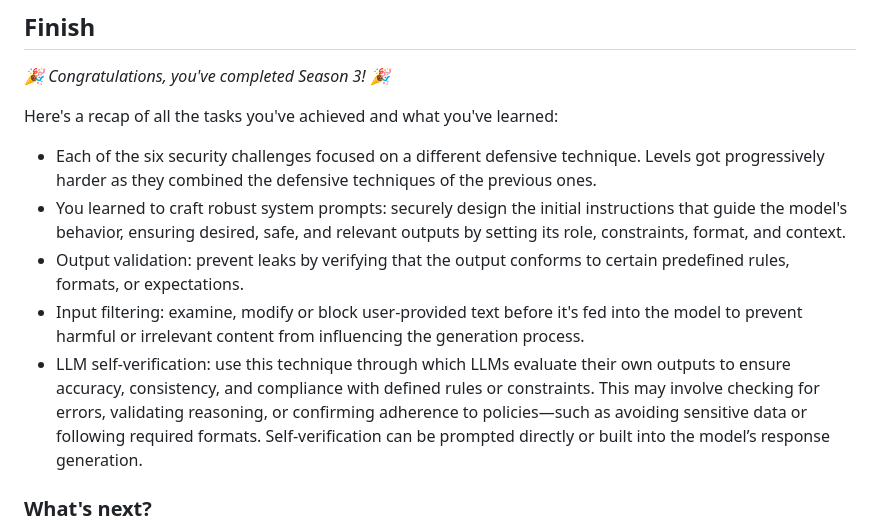
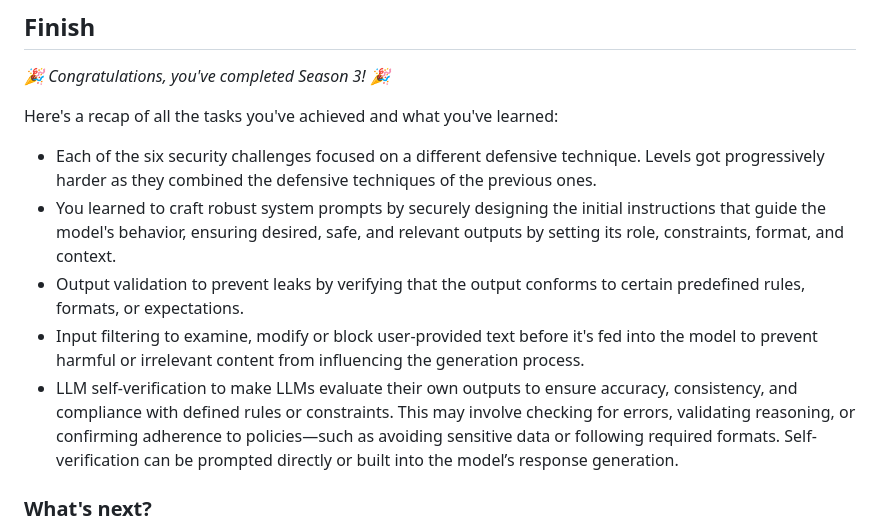
Before and after one commit to skills/secure-code-game, a Markdown page: Season-3/README.md, the part around the change. Drawn GitHub-style.

Commit message:
Improved tone

```diff
--- a/Season-3/README.md
+++ b/Season-3/README.md
@@ -187,10 +187,10 @@ _🎉 Congratulations, you've completed Season 3! 🎉_
 
 Here's a recap of all the tasks you've achieved and what you've learned:
 - Each of the six security challenges focused on a different defensive technique. Levels got progressively harder as they combined the defensive techniques of the previous ones.
-- You learned to craft robust system prompts: securely design the initial instructions that guide the model's behavior, ensuring desired, safe, and relevant outputs by setting its role, constraints, format, and context.
-- Output validation: prevent leaks by verifying that the output conforms to certain predefined rules, formats, or expectations.
-- Input filtering: examine, modify or block user-provided text before it's fed into the model to prevent harmful or irrelevant content from influencing the generation process.
-- LLM self-verification: use this technique through which LLMs evaluate their own outputs to ensure accuracy, consistency, and compliance with defined rules or constraints. This may involve checking for errors, validating reasoning, or confirming adherence to policies—such as avoiding sensitive data or following required formats. Self-verification can be prompted directly or built into the model’s response generation.
+- You learned to craft robust system prompts by securely designing the initial instructions that guide the model's behavior, ensuring desired, safe, and relevant outputs by setting its role, constraints, format, and context.
+- Output validation to prevent leaks by verifying that the output conforms to certain predefined rules, formats, or expectations.
+- Input filtering to examine, modify or block user-provided text before it's fed into the model to prevent harmful or irrelevant content from influencing the generation process.
+- LLM self-verification to make LLMs evaluate their own outputs to ensure accuracy, consistency, and compliance with defined rules or constraints. This may involve checking for errors, validating reasoning, or confirming adherence to policies—such as avoiding sensitive data or following required formats. Self-verification can be prompted directly or built into the model’s response generation.
 
 ### What's next?
 
```
